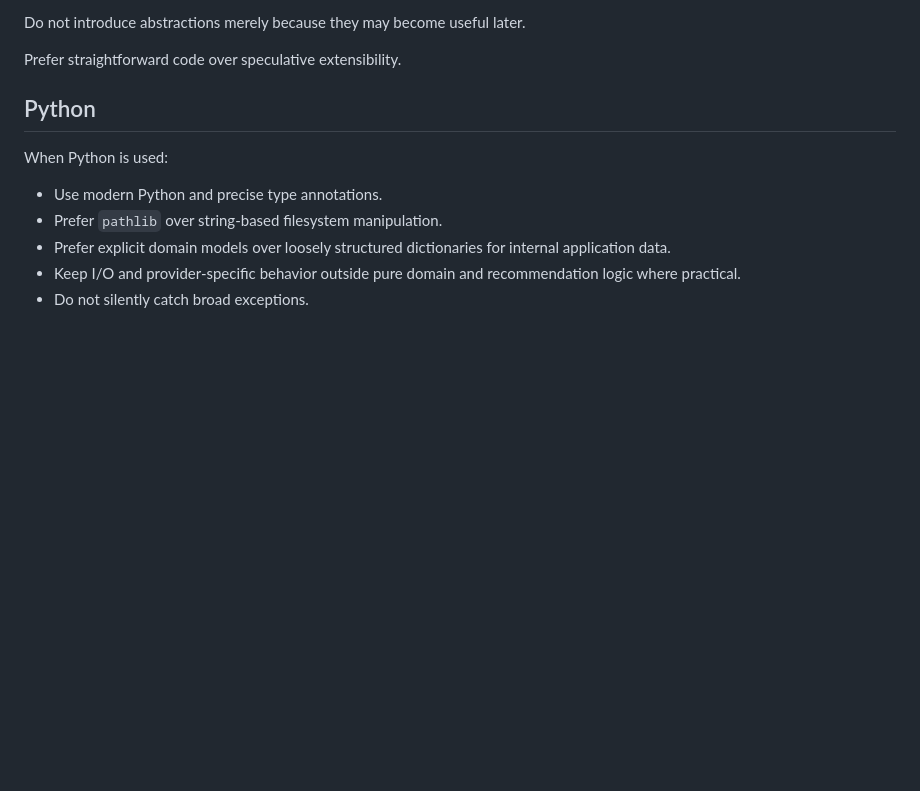
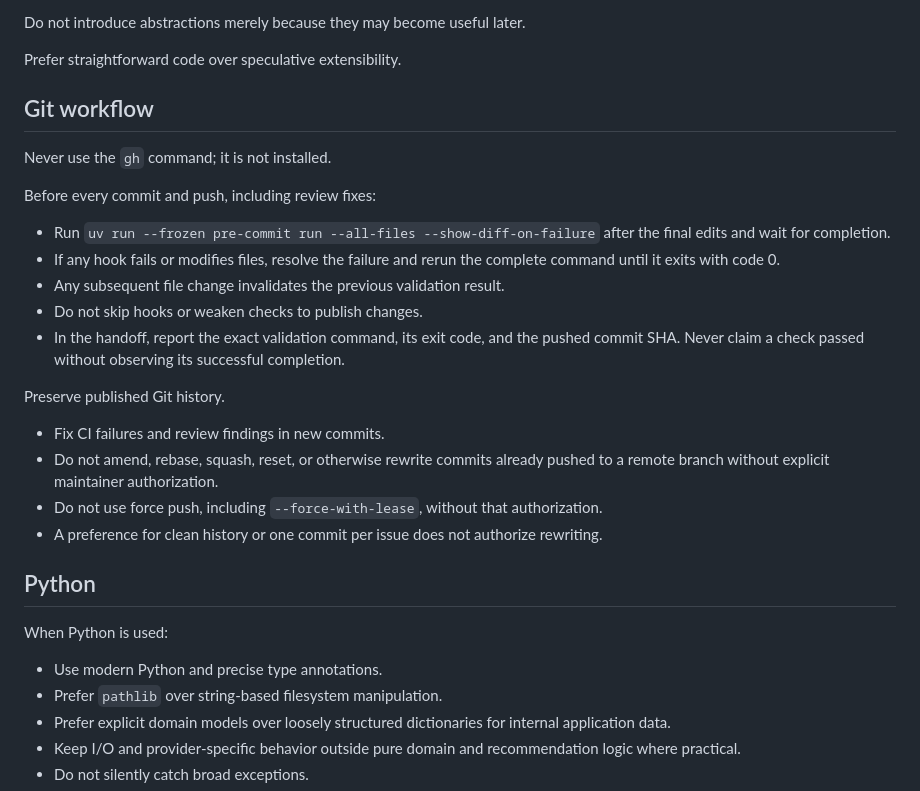
Before and after one commit to pokornyIt/media-recommender, a Markdown page: AGENTS.md, the part around the change. GitHub-like rendering; blank space fills up the shorter version.

Commit message:
feat(docs): add Git workflow guidelines and commit validation process

```diff
--- a/AGENTS.md
+++ b/AGENTS.md
@@ -67,6 +67,27 @@ Before implementing a change:
 Do not introduce abstractions merely because they may become useful later.
 
 Prefer straightforward code over speculative extensibility.
+
+## Git workflow
+
+Never use the `gh` command; it is not installed.
+
+Before every commit and push, including review fixes:
+
+* Run `uv run --frozen pre-commit run --all-files --show-diff-on-failure` after the final edits and wait for completion.
+* If any hook fails or modifies files, resolve the failure and rerun the complete command until it exits with code 0.
+* Any subsequent file change invalidates the previous validation result.
+* Do not skip hooks or weaken checks to publish changes.
+* In the handoff, report the exact validation command, its exit code, and the pushed commit SHA. Never claim
+  a check passed without observing its successful completion.
+
+Preserve published Git history.
+
+* Fix CI failures and review findings in new commits.
+* Do not amend, rebase, squash, reset, or otherwise rewrite commits already pushed to
+  a remote branch without explicit maintainer authorization.
+* Do not use force push, including `--force-with-lease`, without that authorization.
+* A preference for clean history or one commit per issue does not authorize rewriting.
 
 ## Python
 
```
